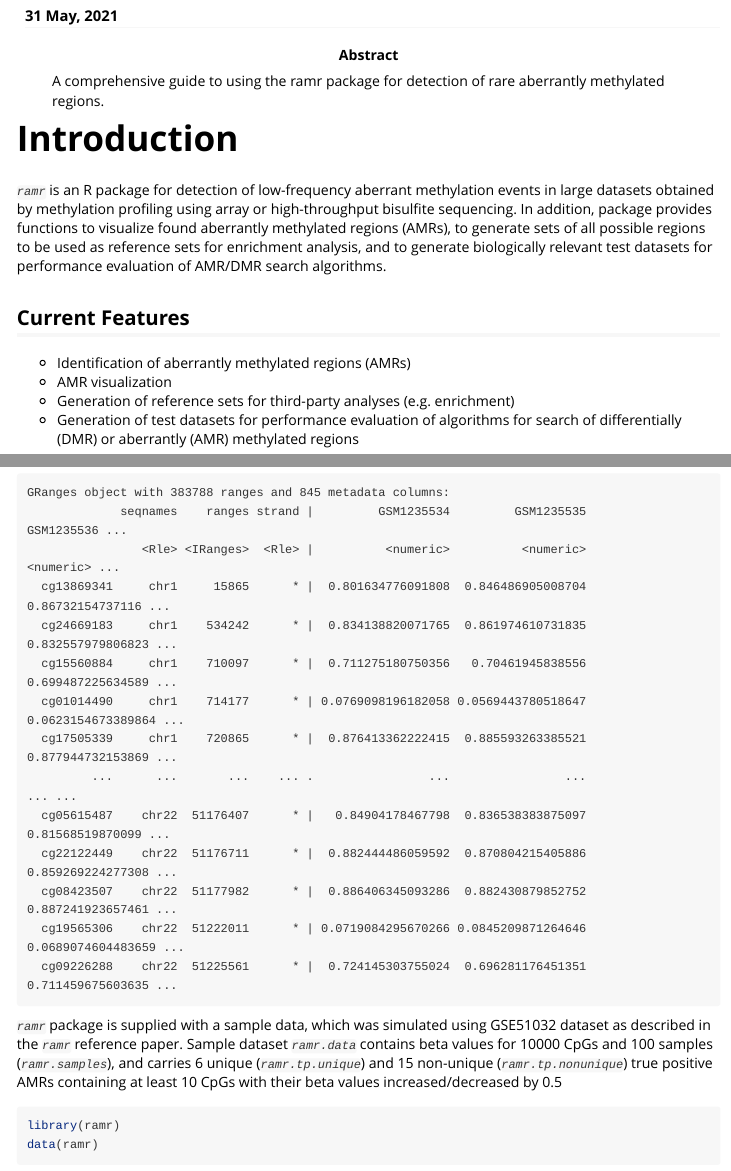
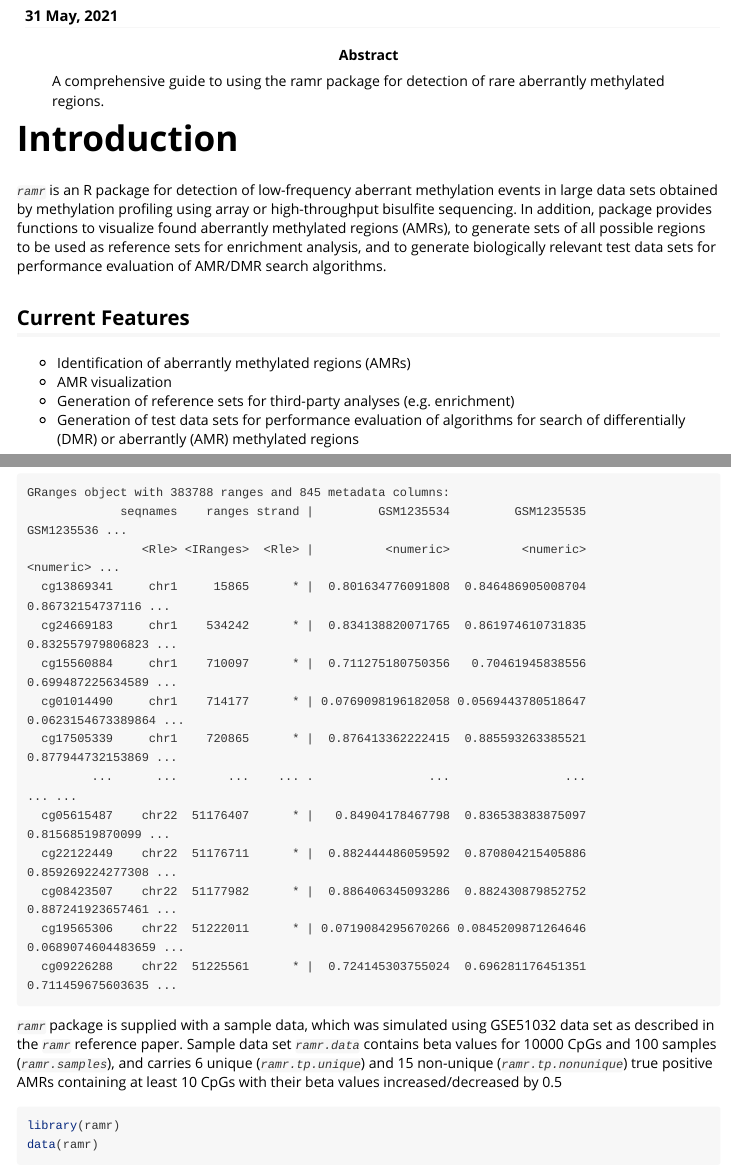
Before and after one commit to bioc/ramr, an R Markdown document (vignettes/ramr.Rmd): the page in a window 1100 px wide, from 110 px down, and a second part further down, joined at a grey line. Rendered offline with R 4.5, knitr and Pandoc, with nearby package versions; some code elsewhere in the file could not run offline; long lines of code are wrapped.

Commit message:
dataset -> data set

````diff
--- a/vignettes/ramr.Rmd
+++ b/vignettes/ramr.Rmd
@@ -24,10 +24,10 @@ options(width=100)
 
 # Introduction
 
-*`ramr`* is an R package for detection of low-frequency aberrant methylation events in large datasets
+*`ramr`* is an R package for detection of low-frequency aberrant methylation events in large data sets
 obtained by methylation profiling using array or high-throughput bisulfite sequencing. In addition, package provides
 functions to visualize found aberrantly methylated regions (AMRs), to generate sets of all possible regions to be used
-as reference sets for enrichment analysis, and to generate biologically relevant test datasets for
+as reference sets for enrichment analysis, and to generate biologically relevant test data sets for
 performance evaluation of AMR/DMR search algorithms.
 
 ## Current Features
@@ -35,7 +35,7 @@ performance evaluation of AMR/DMR search algorithms.
  * Identification of aberrantly methylated regions (AMRs)
  * AMR visualization
  * Generation of reference sets for third-party analyses (e.g. enrichment)
- * Generation of test datasets for performance evaluation of algorithms for search of differentially (DMR) or aberrantly (AMR) methylated regions
+ * Generation of test data sets for performance evaluation of algorithms for search of differentially (DMR) or aberrantly (AMR) methylated regions
 
 # Reading data
 
@@ -59,7 +59,7 @@ GRanges object with 383788 ranges and 845 metadata columns:
 
 ```
 
-*`ramr`* package is supplied with a sample data, which was simulated using GSE51032 dataset as described in the *`ramr`* reference paper. Sample dataset *`ramr.data`* contains beta values for 10000 CpGs and 100 samples (*`ramr.samples`*), and carries 6 unique (*`ramr.tp.unique`*) and 15 non-unique (*`ramr.tp.nonunique`*) true positive AMRs containing at least 10 CpGs with their beta values increased/decreased by 0.5
+*`ramr`* package is supplied with a sample data, which was simulated using GSE51032 data set as described in the *`ramr`* reference paper. Sample data set *`ramr.data`* contains beta values for 10000 CpGs and 100 samples (*`ramr.samples`*), and carries 6 unique (*`ramr.tp.unique`*) and 15 non-unique (*`ramr.tp.nonunique`*) true positive AMRs containing at least 10 CpGs with their beta values increased/decreased by 0.5
 
 ```{r, fig.width=10, fig.height=4, out.width="100%", out.height="100%"}
 library(ramr)
````
Also changed, not shown: R/getAMR.R (+3 -3 lines), R/getUniverse.R (+5 -5 lines), R/plotAMR.R (+1 -1 lines), R/ramr-data.R (+4 -4 lines), R/simulateAMR.R (+1 -1 lines), R/simulateData.R (+11 -11 lines), README.md, vignettes/ramr.Rmd (4 more changed lines), 8 other files.
